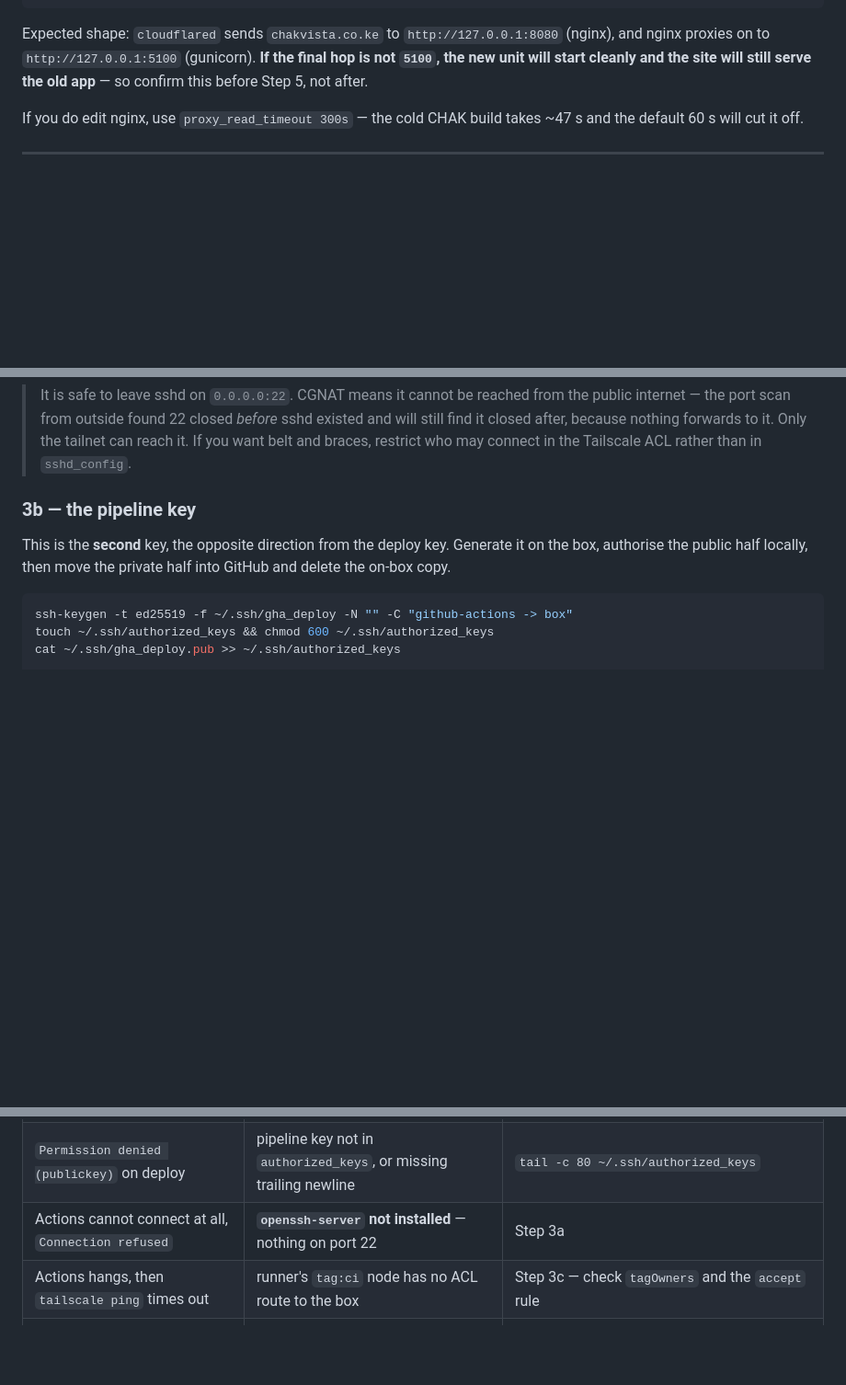
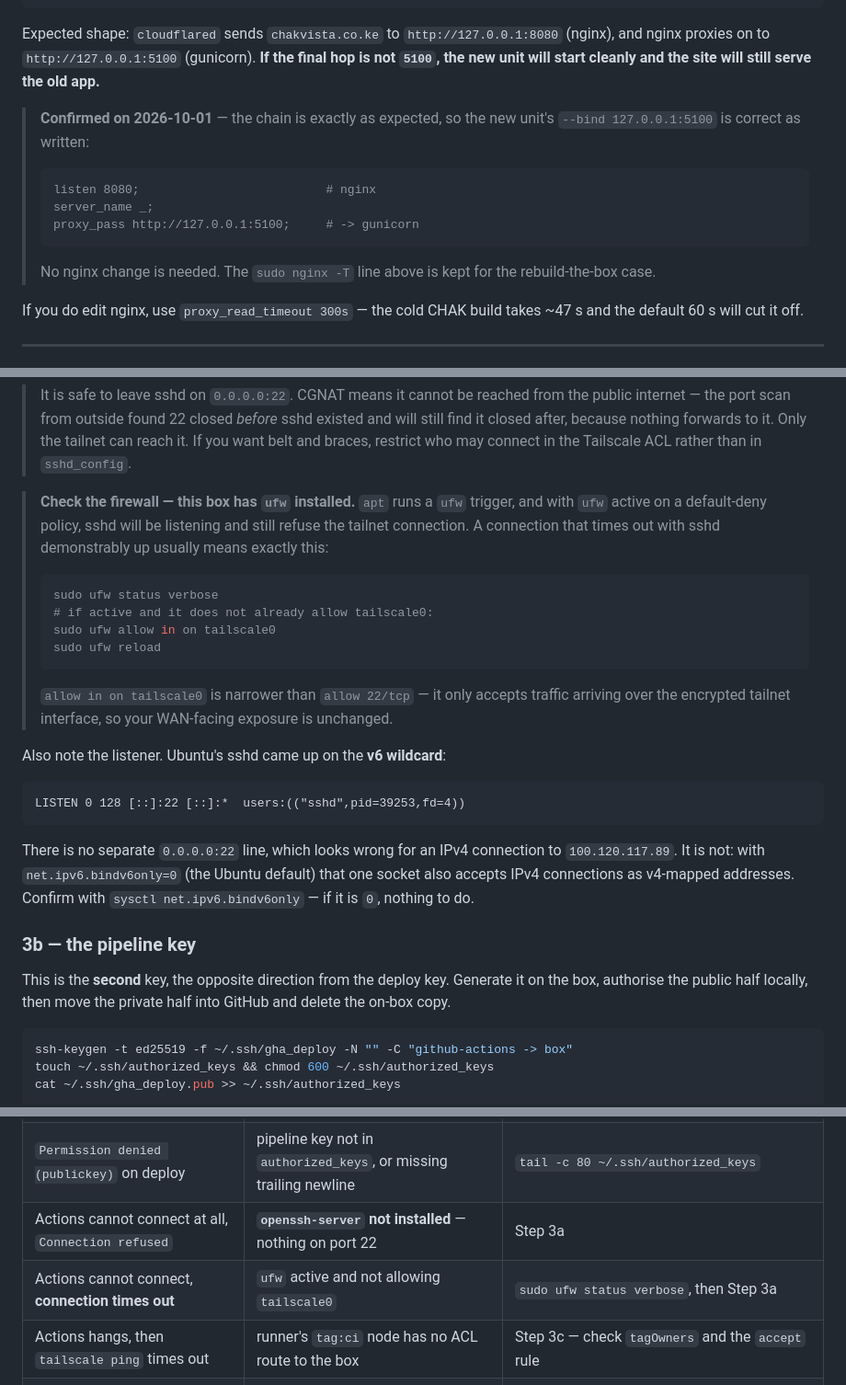
Before and after one commit to john25898/dhis2-superpower, a Markdown page: deploy/SETUP.md, 3 parts joined by grey strips. Shown at 92% size. GitHub-like rendering; blank space fills up the shorter version.

Commit message:
docs: record the confirmed ingress chain and the ufw/sshd caveats
Measured on the box 2026-10-01:

- nginx: listen 8080, server_name _, proxy_pass http://127.0.0.1:5100
  So the full path is Cloudflare -> cloudflared -> 127.0.0.1:8080 (nginx)
  -> 127.0.0.1:5100 (gunicorn), and the unit's --bind 5100 is correct.
- openssh-server installed and active; sshd came up on the [::]:22 wildcard
  only, which still serves IPv4 via v4-mapped addresses.
- /opt/chakvista/train/.env copied, mode 600. Old unit backed up to
  ~/chakvista.service.bak.

Two new failure modes documented: ufw is installed on this box and would
block the tailnet connection with sshd demonstrably up, and the v6-only
listener is expected rather than a misconfiguration.

````diff
--- a/deploy/SETUP.md
+++ b/deploy/SETUP.md
@@ -234,7 +234,19 @@ sudo grep -nE 'hostname|service:' /etc/cloudflared/config.yml
 Expected shape: `cloudflared` sends `chakvista.co.ke` to `http://127.0.0.1:8080`
 (nginx), and nginx proxies on to `http://127.0.0.1:5100` (gunicorn). **If the final
 hop is not `5100`, the new unit will start cleanly and the site will still serve
-the old app** — so confirm this before Step 5, not after.
+the old app.**
+
+> **Confirmed on 2026-10-01** — the chain is exactly as expected, so the new unit's
+> `--bind 127.0.0.1:5100` is correct as written:
+>
+> ```
+> listen 8080;                          # nginx
+> server_name _;
+> proxy_pass http://127.0.0.1:5100;     # -> gunicorn
+> ```
+>
+> No nginx change is needed. The `sudo nginx -T` line above is kept for the
+> rebuild-the-box case.
 
 If you do edit nginx, use `proxy_read_timeout 300s` — the cold CHAK build takes
 ~47 s and the default 60 s will cut it off.
@@ -265,6 +277,33 @@ sudo ss -tlnp | grep -w ':22'    # expect: LISTEN ... 0.0.0.0:22
 > sshd existed and will still find it closed after, because nothing forwards to
 > it. Only the tailnet can reach it. If you want belt and braces, restrict who
 > may connect in the Tailscale ACL rather than in `sshd_config`.
+
+> **Check the firewall — this box has `ufw` installed.** `apt` runs a `ufw`
+> trigger, and with `ufw` active on a default-deny policy, sshd will be listening
+> and still refuse the tailnet connection. A connection that times out with sshd
+> demonstrably up usually means exactly this:
+>
+> ```bash
+> sudo ufw status verbose
+> # if active and it does not already allow tailscale0:
+> sudo ufw allow in on tailscale0
+> sudo ufw reload
+> ```
+>
+> `allow in on tailscale0` is narrower than `allow 22/tcp` — it only accepts
+> traffic arriving over the encrypted tailnet interface, so your WAN-facing
+> exposure is unchanged.
+
+Also note the listener. Ubuntu's sshd came up on the **v6 wildcard**:
+
+```
+LISTEN 0 128 [::]:22 [::]:*  users:(("sshd",pid=39253,fd=4))
+```
+
+There is no separate `0.0.0.0:22` line, which looks wrong for an IPv4 connection
+to `100.120.117.89`. It is not: with `net.ipv6.bindv6only=0` (the Ubuntu default)
+that one socket also accepts IPv4 connections as v4-mapped addresses. Confirm with
+`sysctl net.ipv6.bindv6only` — if it is `0`, nothing to do.
 
 ### 3b — the pipeline key
 
@@ -497,6 +536,7 @@ sudo -n true 2>/dev/null && echo "sudo -n OK" || echo "sudo -n NEEDS A PASSWORD"
 | `Permission denied (publickey)` on clone                     | deploy key not added, or `~/.ssh/config` missing                      | `ssh -T git@github.com` should name **dhis2-superpower**                 |
 | `Permission denied (publickey)` on deploy                    | pipeline key not in `authorized_keys`, or missing trailing newline    | `tail -c 80 ~/.ssh/authorized_keys`                                      |
 | Actions cannot connect at all, `Connection refused`          | **`openssh-server` not installed** — nothing on port 22               | Step 3a                                                                  |
+| Actions cannot connect, **connection times out**             | `ufw` active and not allowing `tailscale0`                            | `sudo ufw status verbose`, then Step 3a                                  |
 | Actions hangs, then `tailscale ping` times out               | runner's `tag:ci` node has no ACL route to the box                    | Step 3c — check `tagOwners` and the `accept` rule                        |
 | `requested tags [tag:ci] are invalid or not permitted`       | auth key is not tagged `tag:ci`, or the tag is not in the ACL         | regenerate the key with the tag; declare it in `tagOwners`               |
 | `sudo: a password is required`                               | sudoers path for `systemctl` is wrong                                 | `which systemctl`, fix `/etc/sudoers.d/chakvista-deploy`                 |
````
Also changed, not shown: other parts of deploy/SETUP.md (+1 -1 lines).
